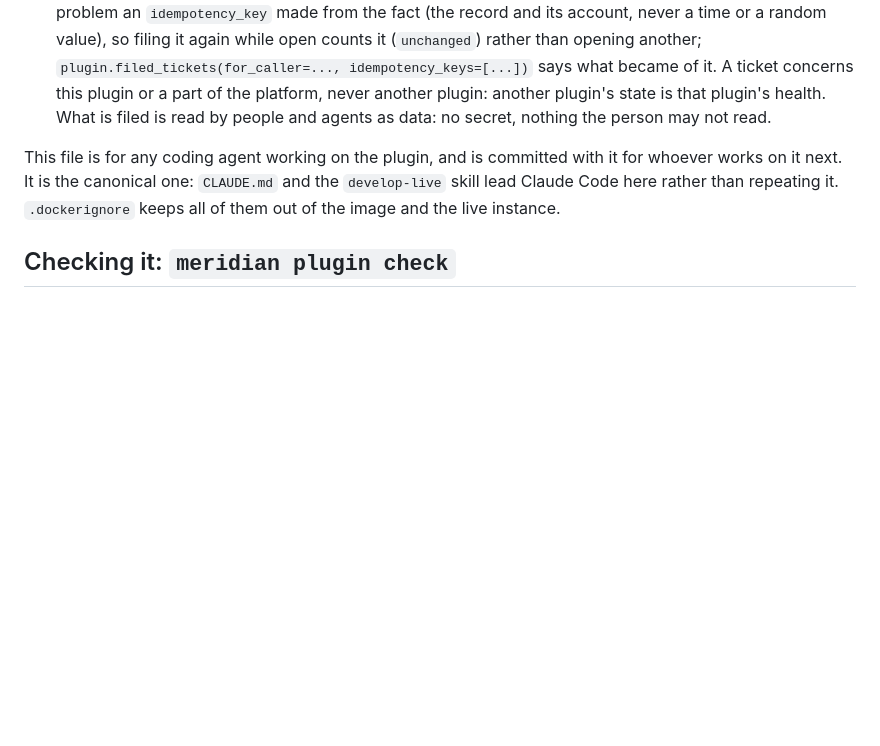
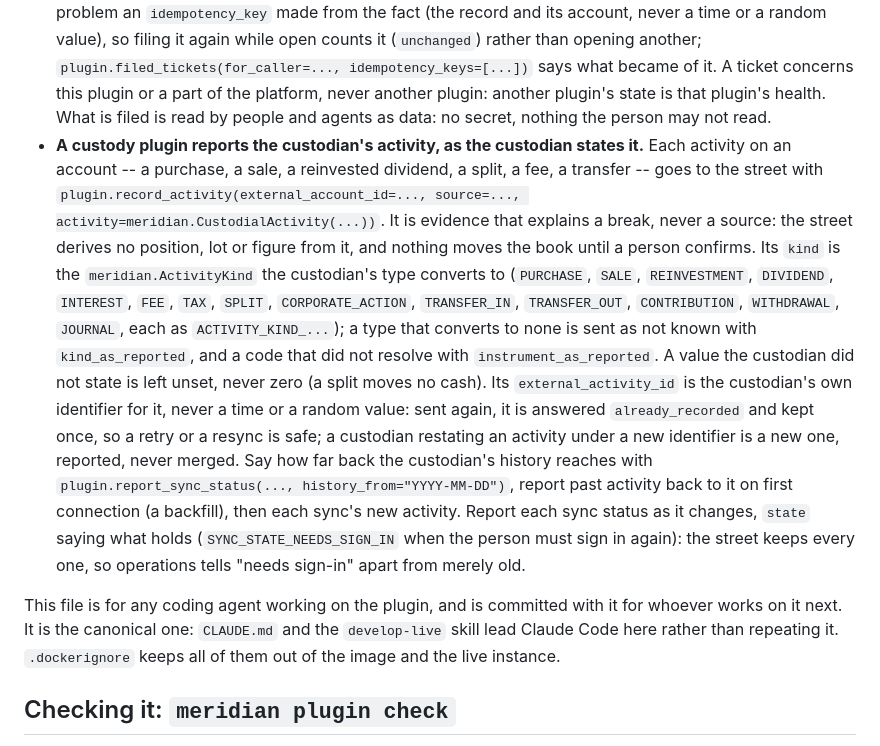
Before and after one commit to open-meridian/meridian-python, a Markdown page: template/AGENTS.md, the part around the change. GitHub-like rendering; blank space fills up the shorter version.

Commit message:
template: AGENTS.md says how a custody plugin reports the custodian's activity
Still SDK 0.19.0 (contract v14), for meridian-cli's plugin new
(plans/the-custodians-activity-explains-a-break, row 7), in the README's
words: record_activity as the custodian states it, evidence and never a
source; the fourteen kinds, kind_as_reported and instrument_as_reported for
the rest; a value not stated left unset; external_activity_id the
custodian's own, so a redelivery is already_recorded and kept once; a
backfill to the history_from report_sync_status names, then each sync's new
activity; each sync status reported as it changes, needs sign-in told apart
from merely old.

Not released.

Co-Authored-By: Claude Opus 5.5 <noreply@anthropic.com>

```diff
--- a/template/AGENTS.md
+++ b/template/AGENTS.md
@@ -57,6 +57,30 @@ and subscribe to comes from the roles `pyproject.toml` declares under
   platform, never another plugin: another plugin's state is that plugin's
   health. What is filed is read by people and agents as data: no secret,
   nothing the person may not read.
+- **A custody plugin reports the custodian's activity, as the custodian
+  states it.** Each activity on an account -- a purchase, a sale, a
+  reinvested dividend, a split, a fee, a transfer -- goes to the street with
+  `plugin.record_activity(external_account_id=..., source=...,
+  activity=meridian.CustodialActivity(...))`. It is evidence that explains a
+  break, never a source: the street derives no position, lot or figure from
+  it, and nothing moves the book until a person confirms. Its `kind` is the
+  `meridian.ActivityKind` the custodian's type converts to (`PURCHASE`,
+  `SALE`, `REINVESTMENT`, `DIVIDEND`, `INTEREST`, `FEE`, `TAX`, `SPLIT`,
+  `CORPORATE_ACTION`, `TRANSFER_IN`, `TRANSFER_OUT`, `CONTRIBUTION`,
+  `WITHDRAWAL`, `JOURNAL`, each as `ACTIVITY_KIND_...`); a type that converts
+  to none is sent as not known with `kind_as_reported`, and a code that did
+  not resolve with `instrument_as_reported`. A value the custodian did not
+  state is left unset, never zero (a split moves no cash). Its
+  `external_activity_id` is the custodian's own identifier for it, never a
+  time or a random value: sent again, it is answered `already_recorded` and
+  kept once, so a retry or a resync is safe; a custodian restating an
+  activity under a new identifier is a new one, reported, never merged. Say
+  how far back the custodian's history reaches with
+  `plugin.report_sync_status(..., history_from="YYYY-MM-DD")`, report past
+  activity back to it on first connection (a backfill), then each sync's new
+  activity. Report each sync status as it changes, `state` saying what holds
+  (`SYNC_STATE_NEEDS_SIGN_IN` when the person must sign in again): the street
+  keeps every one, so operations tells "needs sign-in" apart from merely old.
 
 This file is for any coding agent working on the plugin, and is committed with
 it for whoever works on it next. It is the canonical one: `CLAUDE.md` and the
```
